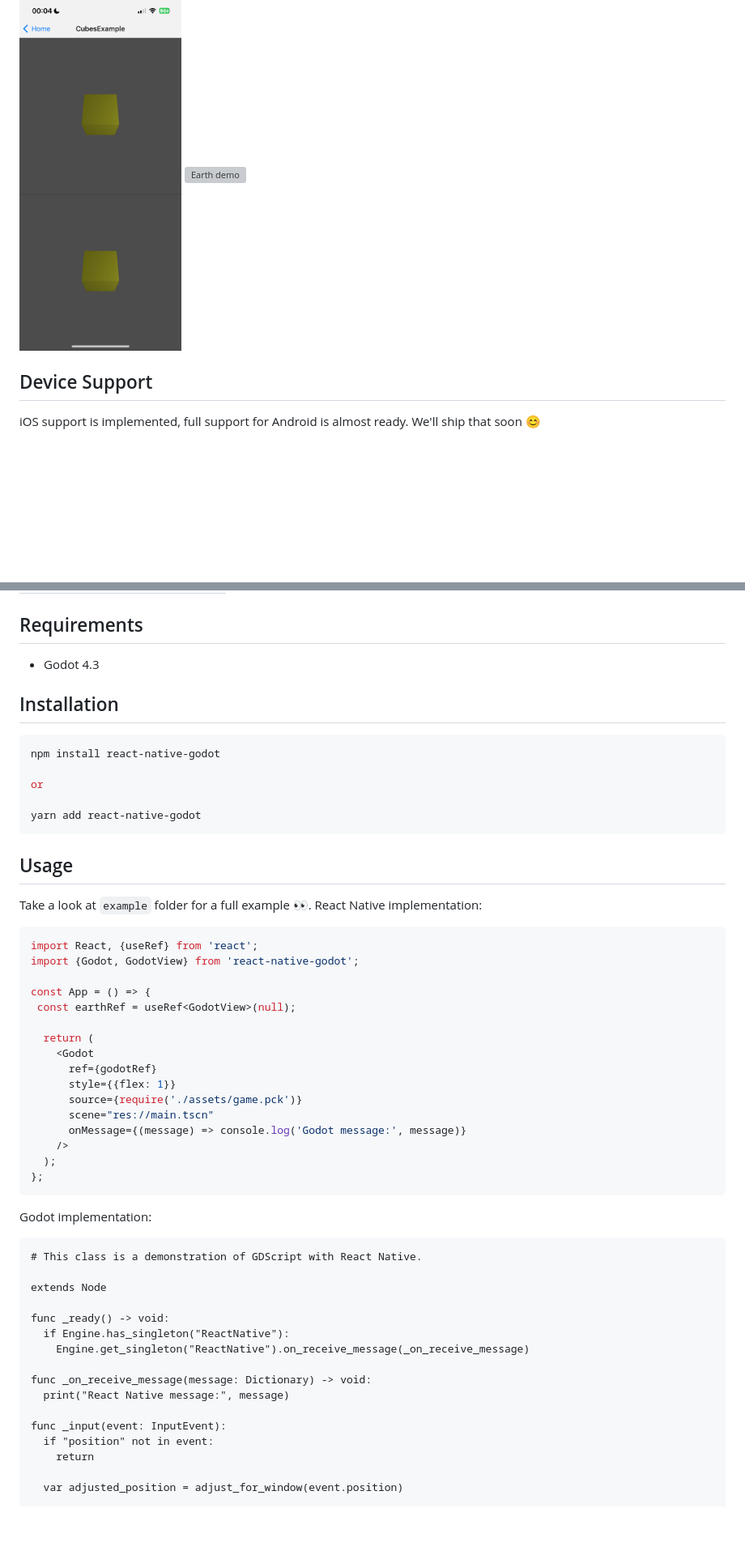
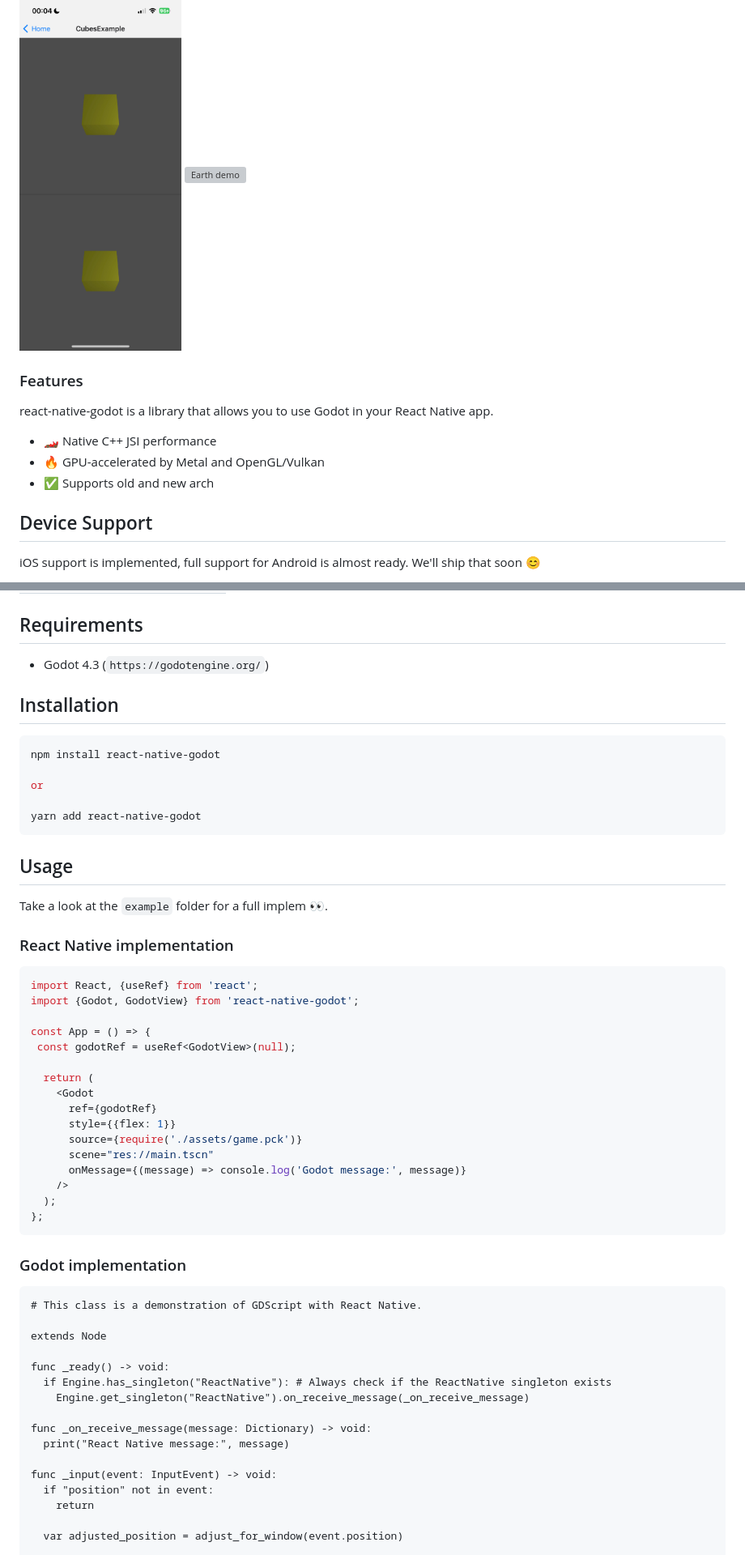
Before and after one commit to calico-games/react-native-godot, a Markdown page: README.md, 2 parts joined by grey strips. Shown: that part at 81% size. Rendered like a GitHub page; blank space fills up the shorter version; grey boxes are pictures that could not be loaded.

````diff
--- a/README.md
+++ b/README.md
@@ -6,6 +6,14 @@ Bring **Godot** to **React Native** 🔮.
 
 [<img src="screenshots/screenshot1.jpeg" alt="Multiple Cubes demo" align="center" width="200" hspace="2" vspace="10">](screenshots/screenshot1.jpeg)
 [<img src="screenshots/screenshot2.jpeg" alt="Earth demo" align="center" width="200" hspace="2" vspace="10">](screenshots/screenshot2.jpeg)
+
+### Features
+
+react-native-godot is a library that allows you to use Godot in your React Native app.
+
+* 🏎️ Native C++ JSI performance
+* 🔥 GPU-accelerated by Metal and OpenGL/Vulkan
+* ✅ Supports old and new arch
 
 ## Device Support
 
@@ -21,7 +29,7 @@ We'll ship that soon 😊
 
 ## Requirements
 
-- Godot 4.3
+* Godot 4.3 (`https://godotengine.org/`)
 
 ## Installation
 
@@ -35,15 +43,16 @@ yarn add react-native-godot
 
 ## Usage
 
-Take a look at `example` folder for a full example 👀.
-React Native implementation:
+Take a look at the `example` folder for a full implem 👀.
+
+### React Native implementation
 
 ```tsx
 import React, {useRef} from 'react';
 import {Godot, GodotView} from 'react-native-godot';
 
 const App = () => {
- const earthRef = useRef<GodotView>(null);
+ const godotRef = useRef<GodotView>(null);
 
   return (
     <Godot
@@ -57,7 +66,7 @@ const App = () => {
 };
 ```
 
-Godot implementation:
+### Godot implementation
 
 ```gdscript
 # This class is a demonstration of GDScript with React Native.
@@ -65,13 +74,13 @@ Godot implementation:
 extends Node
 
 func _ready() -> void:
-  if Engine.has_singleton("ReactNative"):
+  if Engine.has_singleton("ReactNative"): # Always check if the ReactNative singleton exists
     Engine.get_singleton("ReactNative").on_receive_message(_on_receive_message)
 
 func _on_receive_message(message: Dictionary) -> void:
   print("React Native message:", message)
 
-func _input(event: InputEvent):
+func _input(event: InputEvent) -> void:
   if "position" not in event:
     return
 
````
Also changed, not shown: other parts of README.md (+37 -13 lines).
